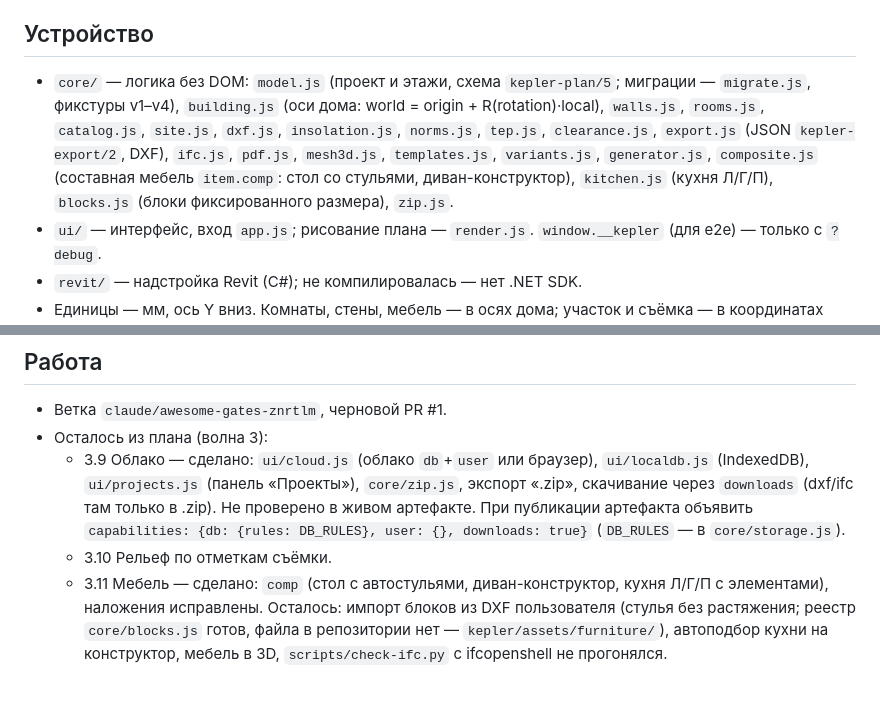
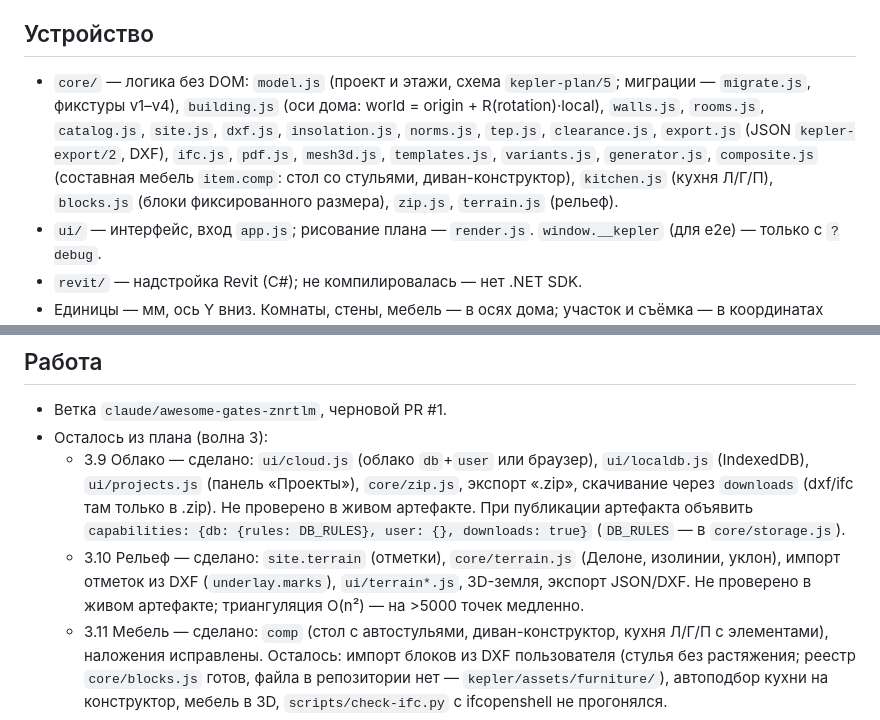
Before and after one commit to temirlan2994/zamer-cad-releases, a Markdown page: CLAUDE.md, 2 parts joined by grey strips. GitHub-like rendering; blank space fills up the shorter version.

Commit message:
Рельеф: итог, статус в CLAUDE.md
Co-Authored-By: Claude Sonnet 5.5 <noreply@anthropic.com>
Claude-Session: https://claude.ai/code/session_016gPMXz5fgK3nSVsEnA8L3F

```diff
--- a/CLAUDE.md
+++ b/CLAUDE.md
@@ -14,7 +14,7 @@
 - Артефакт: `node scripts/build-artifact.mjs <папка>`, затем публикация папки по `manifest.json` в https://claude.ai/artifact/RhrJtkuS4C5mDb9PyKwgPV.
 
 ## Устройство
-- `core/` — логика без DOM: `model.js` (проект и этажи, схема `kepler-plan/5`; миграции — `migrate.js`, фикстуры v1–v4), `building.js` (оси дома: world = origin + R(rotation)·local), `walls.js`, `rooms.js`, `catalog.js`, `site.js`, `dxf.js`, `insolation.js`, `norms.js`, `tep.js`, `clearance.js`, `export.js` (JSON `kepler-export/2`, DXF), `ifc.js`, `pdf.js`, `mesh3d.js`, `templates.js`, `variants.js`, `generator.js`, `composite.js` (составная мебель `item.comp`: стол со стульями, диван-конструктор), `kitchen.js` (кухня Л/Г/П), `blocks.js` (блоки фиксированного размера), `zip.js`.
+- `core/` — логика без DOM: `model.js` (проект и этажи, схема `kepler-plan/5`; миграции — `migrate.js`, фикстуры v1–v4), `building.js` (оси дома: world = origin + R(rotation)·local), `walls.js`, `rooms.js`, `catalog.js`, `site.js`, `dxf.js`, `insolation.js`, `norms.js`, `tep.js`, `clearance.js`, `export.js` (JSON `kepler-export/2`, DXF), `ifc.js`, `pdf.js`, `mesh3d.js`, `templates.js`, `variants.js`, `generator.js`, `composite.js` (составная мебель `item.comp`: стол со стульями, диван-конструктор), `kitchen.js` (кухня Л/Г/П), `blocks.js` (блоки фиксированного размера), `zip.js`, `terrain.js` (рельеф).
 - `ui/` — интерфейс, вход `app.js`; рисование плана — `render.js`. `window.__kepler` (для e2e) — только с `?debug`.
 - `revit/` — надстройка Revit (C#); не компилировалась — нет .NET SDK.
 - Единицы — мм, ось Y вниз. Комнаты, стены, мебель — в осях дома; участок и съёмка — в координатах съёмки.
@@ -24,7 +24,7 @@
 - Ветка `claude/awesome-gates-znrtlm`, черновой PR #1.
 - Осталось из плана (волна 3):
   - 3.9 Облако — сделано: `ui/cloud.js` (облако `db`+`user` или браузер), `ui/localdb.js` (IndexedDB), `ui/projects.js` (панель «Проекты»), `core/zip.js`, экспорт «.zip», скачивание через `downloads` (dxf/ifc там только в .zip). Не проверено в живом артефакте. При публикации артефакта объявить `capabilities: {db: {rules: DB_RULES}, user: {}, downloads: true}` (`DB_RULES` — в `core/storage.js`).
-  - 3.10 Рельеф по отметкам съёмки.
+  - 3.10 Рельеф — сделано: `site.terrain` (отметки), `core/terrain.js` (Делоне, изолинии, уклон), импорт отметок из DXF (`underlay.marks`), `ui/terrain*.js`, 3D-земля, экспорт JSON/DXF. Не проверено в живом артефакте; триангуляция O(n²) — на >5000 точек медленно.
   - 3.11 Мебель — сделано: `comp` (стол с автостульями, диван-конструктор, кухня Л/Г/П с элементами), наложения исправлены. Осталось: импорт блоков из DXF пользователя (стулья без растяжения; реестр `core/blocks.js` готов, файла в репозитории нет — `kepler/assets/furniture/`), автоподбор кухни на конструктор, мебель в 3D, `scripts/check-ifc.py` с ifcopenshell не прогонялся.
   - 3.12 Локализация KZ/EN (пока не нужна).
 
```
